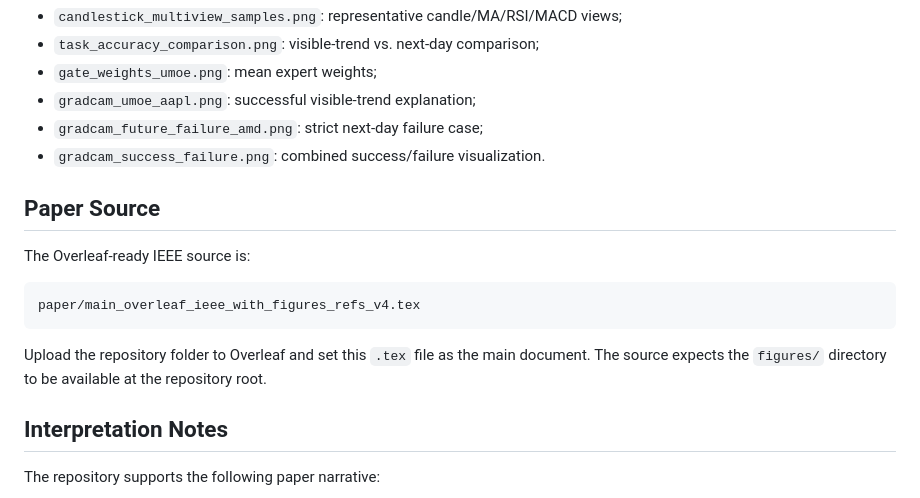
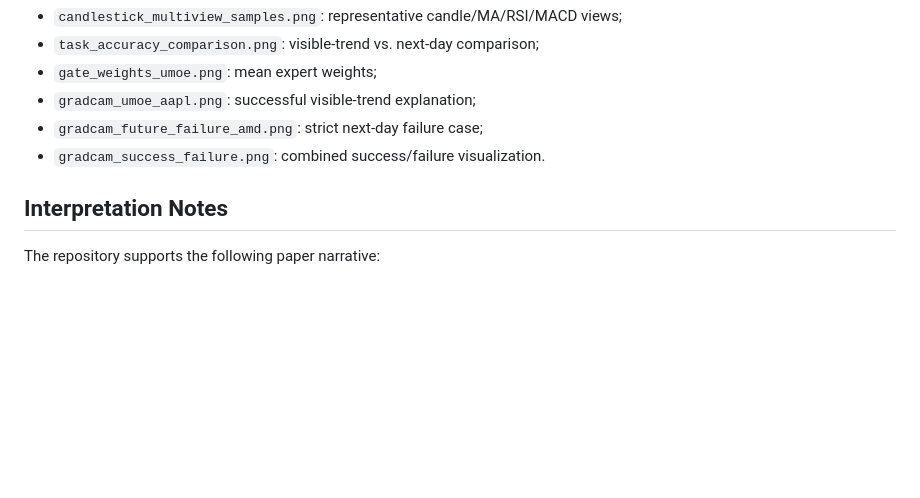
Before and after one commit to zhangqingyue127/FinMM-Stock-Predict, a Markdown page: README.md, the part around the change. Rendered like a GitHub page; blank space fills up the shorter version.

Commit message:
Remove paper source information from README
Removed paper source section and related instructions from README.

````diff
--- a/README.md
+++ b/README.md
@@ -217,15 +217,6 @@ The main figures are stored in `figures/`:
 - `gradcam_future_failure_amd.png`: strict next-day failure case;
 - `gradcam_success_failure.png`: combined success/failure visualization.
 
-## Paper Source
-
-The Overleaf-ready IEEE source is:
-
-```text
-paper/main_overleaf_ieee_with_figures_refs_v4.tex
-```
-
-Upload the repository folder to Overleaf and set this `.tex` file as the main document. The source expects the `figures/` directory to be available at the repository root.
 
 ## Interpretation Notes
 
````
